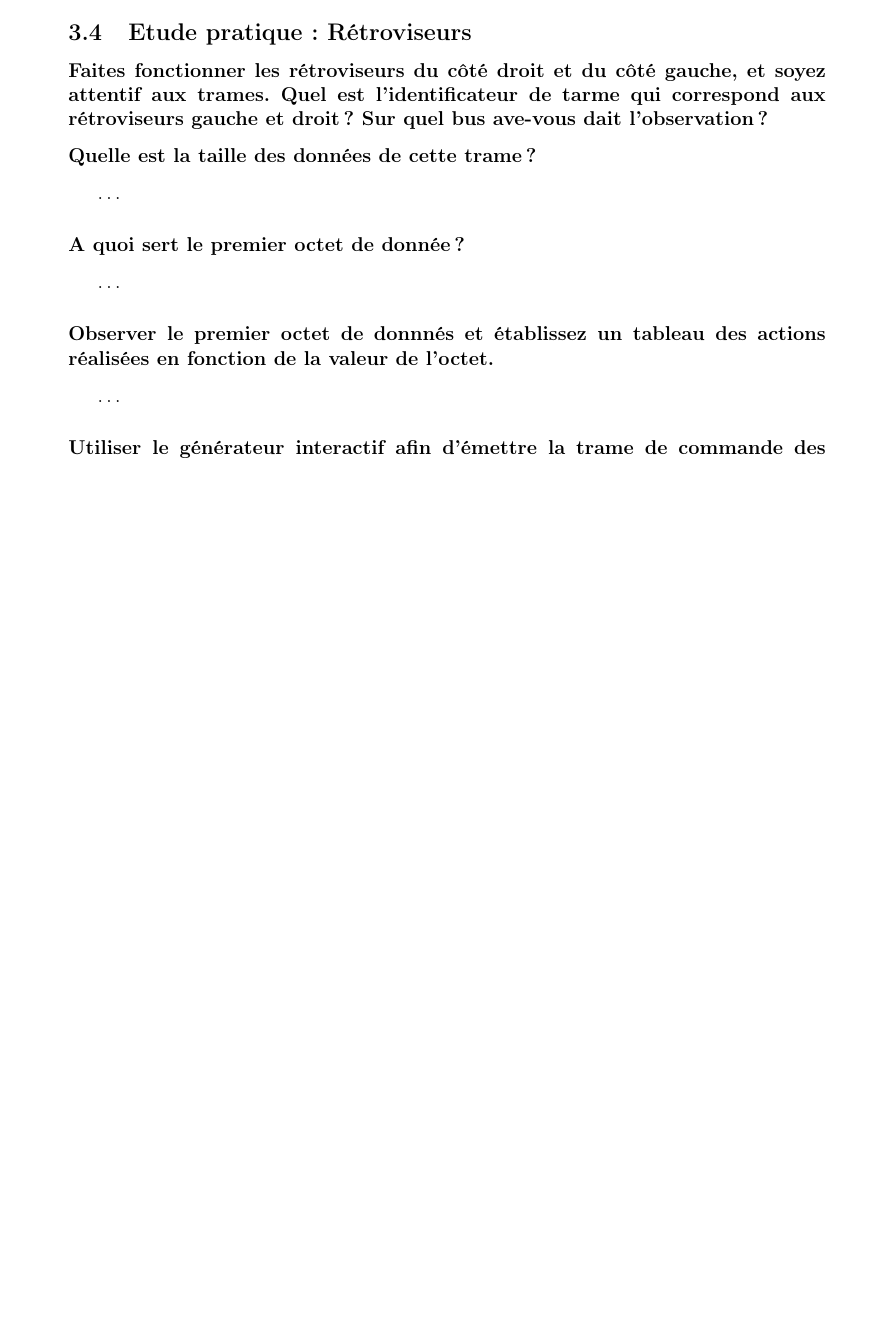
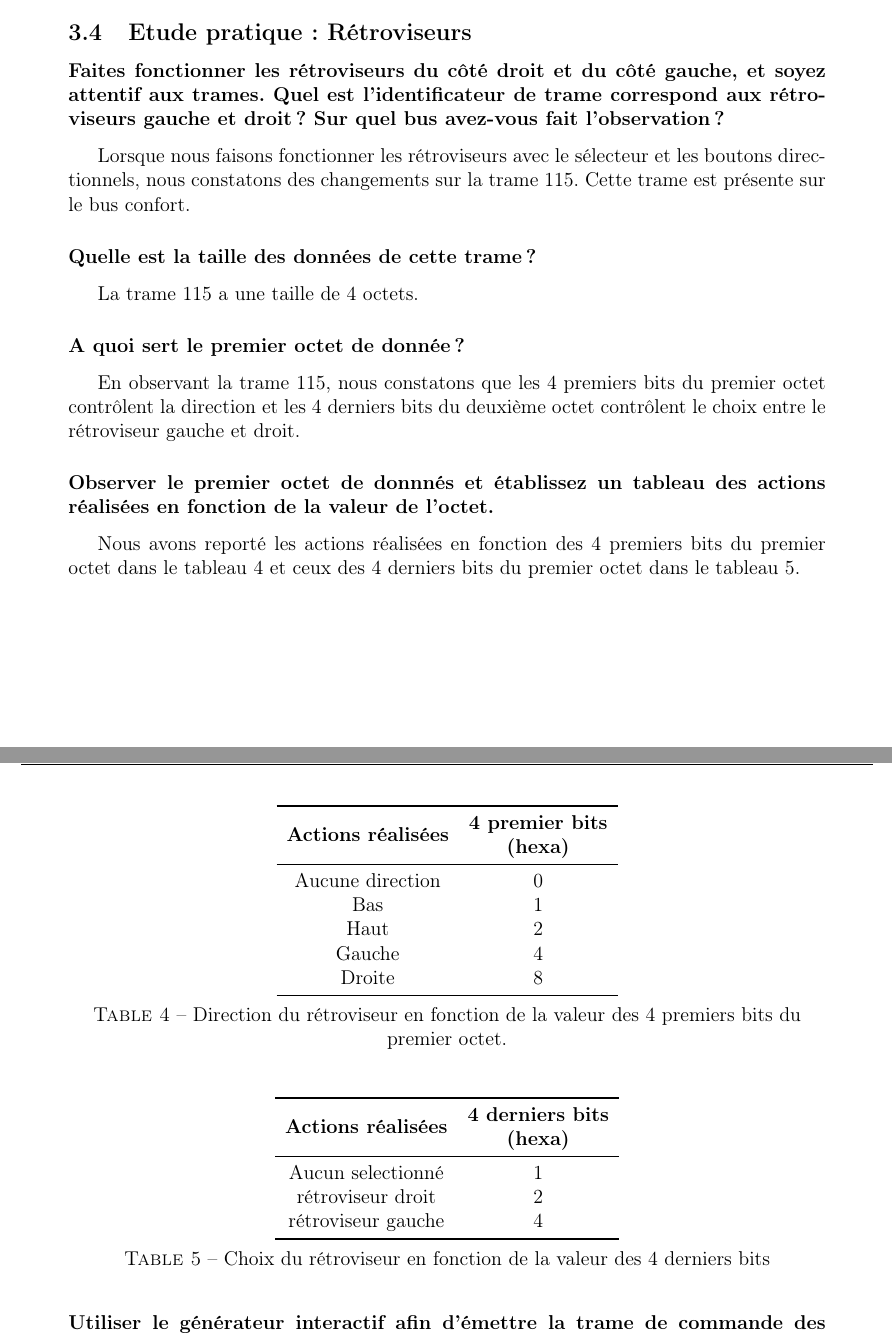
Before and after one commit to benji4411/LaTeX_TP_Reseaux_Industriels, a LaTeX document (main.tex): part of page 9 of 17 before the commit and two parts of pages 9 and 10 of 18 after it, the two joined at a grey line, cut so that both start at the same text, the shorter picture padded with empty space. Compiled offline with pdfLaTeX.

Commit message:
3.4 presque fait

```diff
--- a/main.tex
+++ b/main.tex
@@ -283,19 +283,57 @@ Après avoir fait varier la commande d'éclairage entre feux de position, feux d
 
 \subsection{Etude pratique : Rétroviseurs}
 
-\subsubsection*{Faites fonctionner les rétroviseurs du côté droit et du côté gauche, et soyez attentif aux trames. Quel est l'identificateur de tarme qui correspond aux rétroviseurs gauche et droit ?  Sur quel bus ave-vous dait l'observation ?}
+\subsubsection*{Faites fonctionner les rétroviseurs du côté droit et du côté gauche, et soyez attentif aux trames. Quel est l'identificateur de trame correspond aux rétroviseurs gauche et droit ?  Sur quel bus avez-vous fait l'observation ?}
+
+Lorsque nous faisons fonctionner les rétroviseurs avec le sélecteur et les boutons directionnels, nous constatons des changements sur la trame 115. Cette trame est présente sur le bus confort.
 
 \subsubsection*{Quelle est la taille des données de cette trame ?}
 
-\dots
+La trame 115 a une taille de 4 octets.
 
 \subsubsection*{A quoi sert le premier octet de donnée ?}
 
-\dots
+En observant la trame 115, nous constatons que les 4 premiers bits du premier octet contrôlent la direction et les 4 derniers bits du deuxième octet contrôlent le choix entre le rétroviseur gauche et droit.
 
 \subsubsection*{Observer le premier octet de donnnés et établissez un tableau des actions  réalisées en fonction de la valeur de l'octet.}
 
-\dots
+Nous avons reporté les actions réalisées en fonction des 4 premiers bits du premier octet dans le tableau \ref{tab:direction_trame_115} et ceux des 4 derniers bits du premier octet dans le tableau \ref{tab:choix_retro_trame_115}.
+
+\begingroup
+\begin{table}[H]
+    \centering
+    \begin{tabular}{c c}
+    \toprule
+    \makecell{\textbf{Actions réalisées}} & \makecell{\textbf{4 premier bits}\\ \textbf{(hexa)}} \\
+    \midrule
+    Aucune direction  & 0 \\
+    Bas & 1 \\
+    Haut  & 2 \\
+    Gauche & 4 \\
+    Droite & 8 \\
+    \bottomrule
+    \end{tabular}
+    \caption{Direction du rétroviseur en fonction de la valeur des 4 premiers bits du premier octet.}
+    \label{tab:direction_trame_115}
+\end{table}
+\endgroup
+
+\begingroup
+\begin{table}[H]
+    \centering
+    \begin{tabular}{c c}
+    \toprule
+    \makecell{\textbf{Actions réalisées}} & \makecell{\textbf{4 derniers bits}\\ \textbf{(hexa)}} \\
+    \midrule
+    Aucun selectionné  & 1 \\
+    rétroviseur droit & 2 \\
+    rétroviseur gauche  & 4 \\
+    \bottomrule
+    \end{tabular}
+    \caption{Choix du rétroviseur en fonction de la valeur des 4 derniers bits}
+    \label{tab:choix_retro_trame_115}
+\end{table}
+\endgroup
 
 \subsubsection*{Utiliser le générateur interactif afin d'émettre la trame de commande des rétroviseurs observée précédemment. Vérifiez les trames de commandes observées précédemment en associant des touches de votre clavier pour piloter les rétroviseurs. Vous pouvez faire de même avec les lève-vitres ?}
 
```
